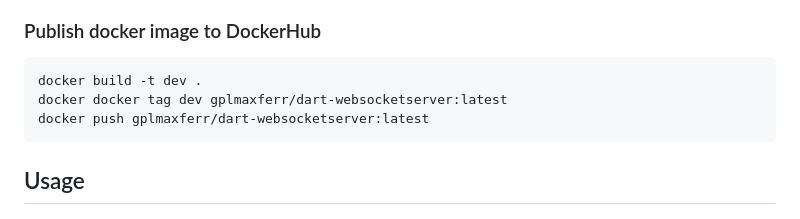
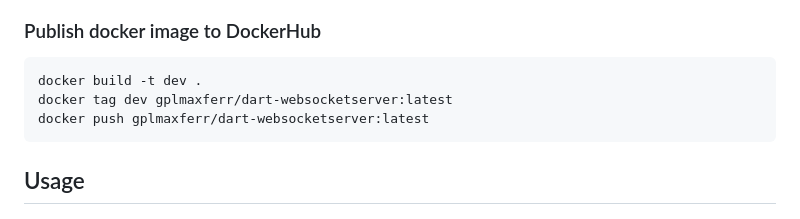
Before and after one commit to gmaxferr/dart-websocket-server, a Markdown page: README.md, the part around the change. Drawn GitHub-style.

````diff
--- a/README.md
+++ b/README.md
@@ -75,7 +75,7 @@ docker-compose up -d
 
 ```shell
 docker build -t dev .
-docker docker tag dev gplmaxferr/dart-websocketserver:latest
+docker tag dev gplmaxferr/dart-websocketserver:latest
 docker push gplmaxferr/dart-websocketserver:latest
 ```
 
````
